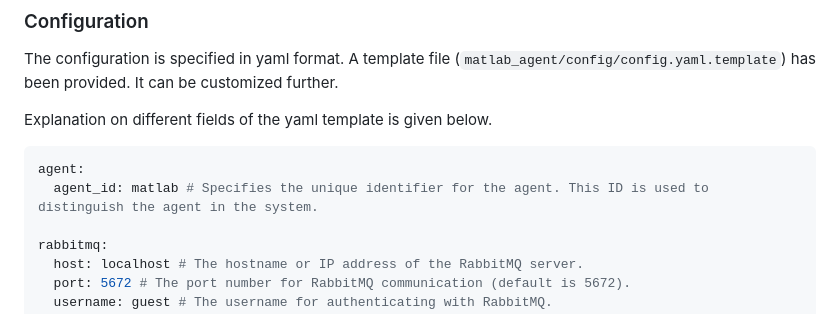
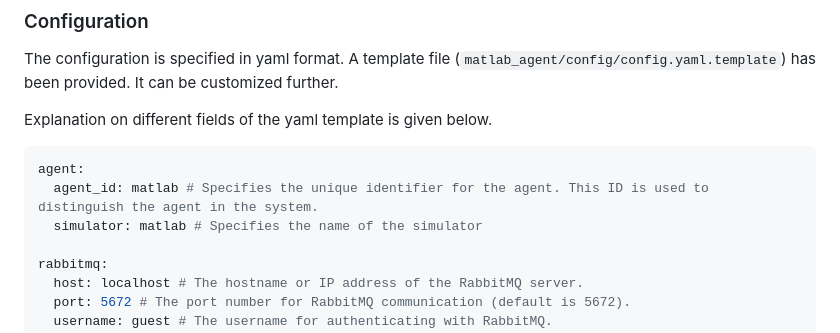
Before and after one commit to INTO-CPS-Association/simulation-bridge, a Markdown page: agents/matlab/README.md, the part around the change. Drawn GitHub-style.

````diff
--- a/agents/matlab/README.md
+++ b/agents/matlab/README.md
@@ -113,6 +113,7 @@ Explanation on different fields of the yaml template is given below.
 ```yaml
 agent:
   agent_id: matlab # Specifies the unique identifier for the agent. This ID is used to distinguish the agent in the system.
+  simulator: matlab # Specifies the name of the simulator
 
 rabbitmq:
   host: localhost # The hostname or IP address of the RabbitMQ server.
````
